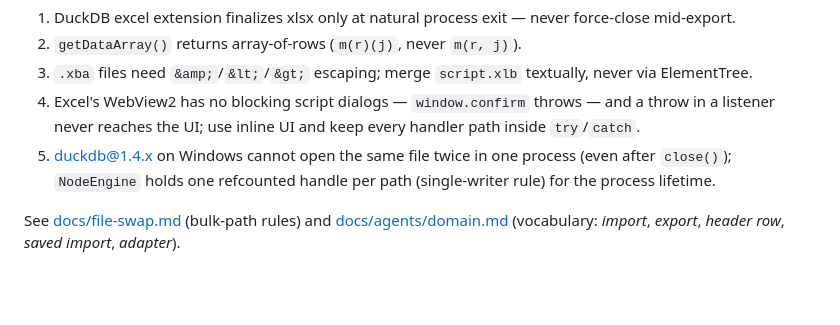
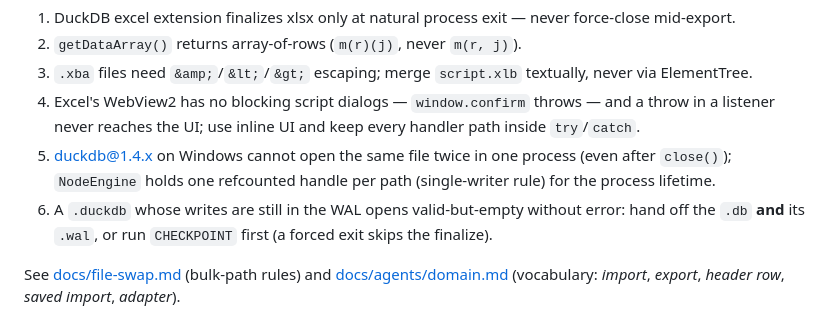
Before and after one commit to y-ashish-y/duckxlsx, a Markdown page: README.md, the part around the change. Drawn GitHub-style; blank space fills up the shorter version.

Commit message:
docs: ship the .duckdb and its .wal (or CHECKPOINT first)
A forced exit leaves writes in the WAL; copying only the .db yields a
valid-but-empty database with no error. Rule 6 in the environment list.

```diff
--- a/README.md
+++ b/README.md
@@ -120,6 +120,7 @@ Learned empirically — do not work around. Full rationale lives next to the cod
 3. `.xba` files need `&amp;`/`&lt;`/`&gt;` escaping; merge `script.xlb` textually, never via ElementTree.
 4. Excel's WebView2 has no blocking script dialogs — `window.confirm` throws — and a throw in a listener never reaches the UI; use inline UI and keep every handler path inside `try`/`catch`.
 5. duckdb@1.4.x on Windows cannot open the same file twice in one process (even after `close()`); `NodeEngine` holds one refcounted handle per path (single-writer rule) for the process lifetime.
+6. A `.duckdb` whose writes are still in the WAL opens valid-but-empty without error: hand off the `.db` **and** its `.wal`, or run `CHECKPOINT` first (a forced exit skips the finalize).
 
 See [docs/file-swap.md](docs/file-swap.md) (bulk-path rules) and [docs/agents/domain.md](docs/agents/domain.md) (vocabulary: *import*, *export*, *header row*, *saved import*, *adapter*).
 
```
